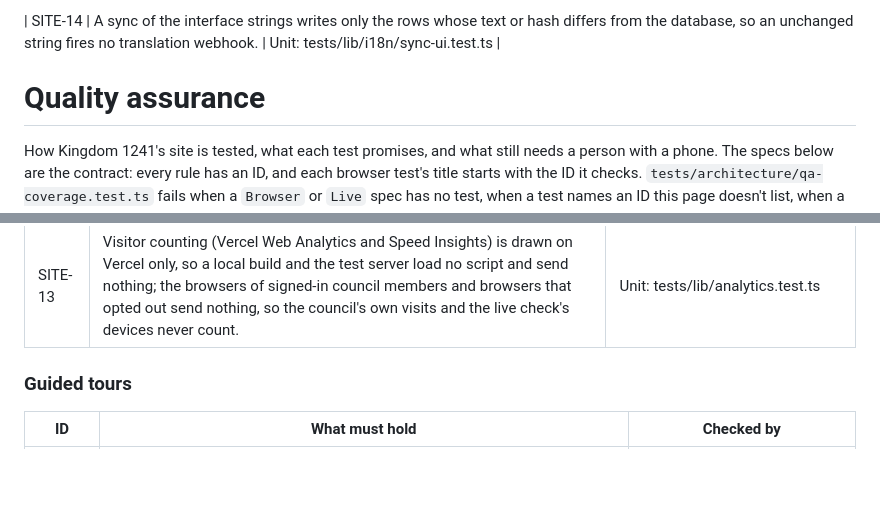
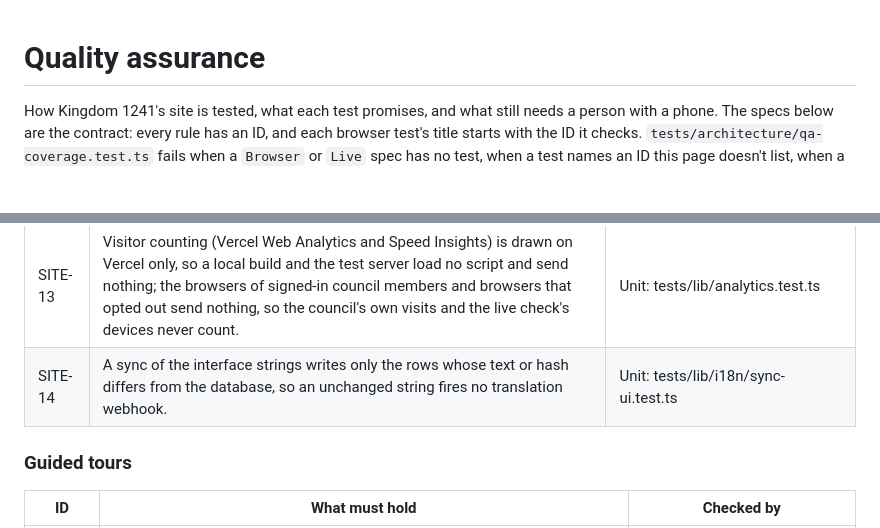
Before and after one commit to rajdeepiitkgp/kingdom-1241, a Markdown page: docs/QA.md, 2 parts joined by grey strips. GitHub-like rendering; blank space fills up the shorter version.

Commit message:
docs(qa): put the SITE-14 row into its table
The row had landed on the page's first line (a perl pattern with an
escaped pipe matched the empty string); the coverage test reads rows
anywhere, so it stayed green.

Co-Authored-By: Claude Fable 5.1 <noreply@anthropic.com>

```diff
--- a/docs/QA.md
+++ b/docs/QA.md
@@ -1,4 +1,3 @@
-| SITE-14 | A sync of the interface strings writes only the rows whose text or hash differs from the database, so an unchanged string fires no translation webhook. | Unit: tests/lib/i18n/sync-ui.test.ts |
 # Quality assurance
 
 How Kingdom 1241's site is tested, what each test promises, and what still needs a person with a phone. The specs below are the contract: every rule has an ID, and each browser test's title starts with the ID it checks. `tests/architecture/qa-coverage.test.ts` fails when a `Browser` or `Live` spec has no test, when a test names an ID this page doesn't list, when a `Unit` spec points at a test file that doesn't exist, or when a public page is missing from the browser suite.
@@ -90,6 +89,7 @@ Found by the browser suite and not fixed yet. Each has a decision pending; the t
 | SITE-11 | A link in a language the site knows but doesn't show opens the same page in the visitor's language. | Unit: tests/lib/i18n/negotiate.test.ts |
 | SITE-12 | A theme, text-size or language change made while a new page is still fading in happens at once and leaves no error in the console (a new crossfade would cut React's short, and React reports that as an error). | Browser |
 | SITE-13 | Visitor counting (Vercel Web Analytics and Speed Insights) is drawn on Vercel only, so a local build and the test server load no script and send nothing; the browsers of signed-in council members and browsers that opted out send nothing, so the council's own visits and the live check's devices never count. | Unit: tests/lib/analytics.test.ts |
+| SITE-14 | A sync of the interface strings writes only the rows whose text or hash differs from the database, so an unchanged string fires no translation webhook. | Unit: tests/lib/i18n/sync-ui.test.ts |
 
 ### Guided tours
 
```
